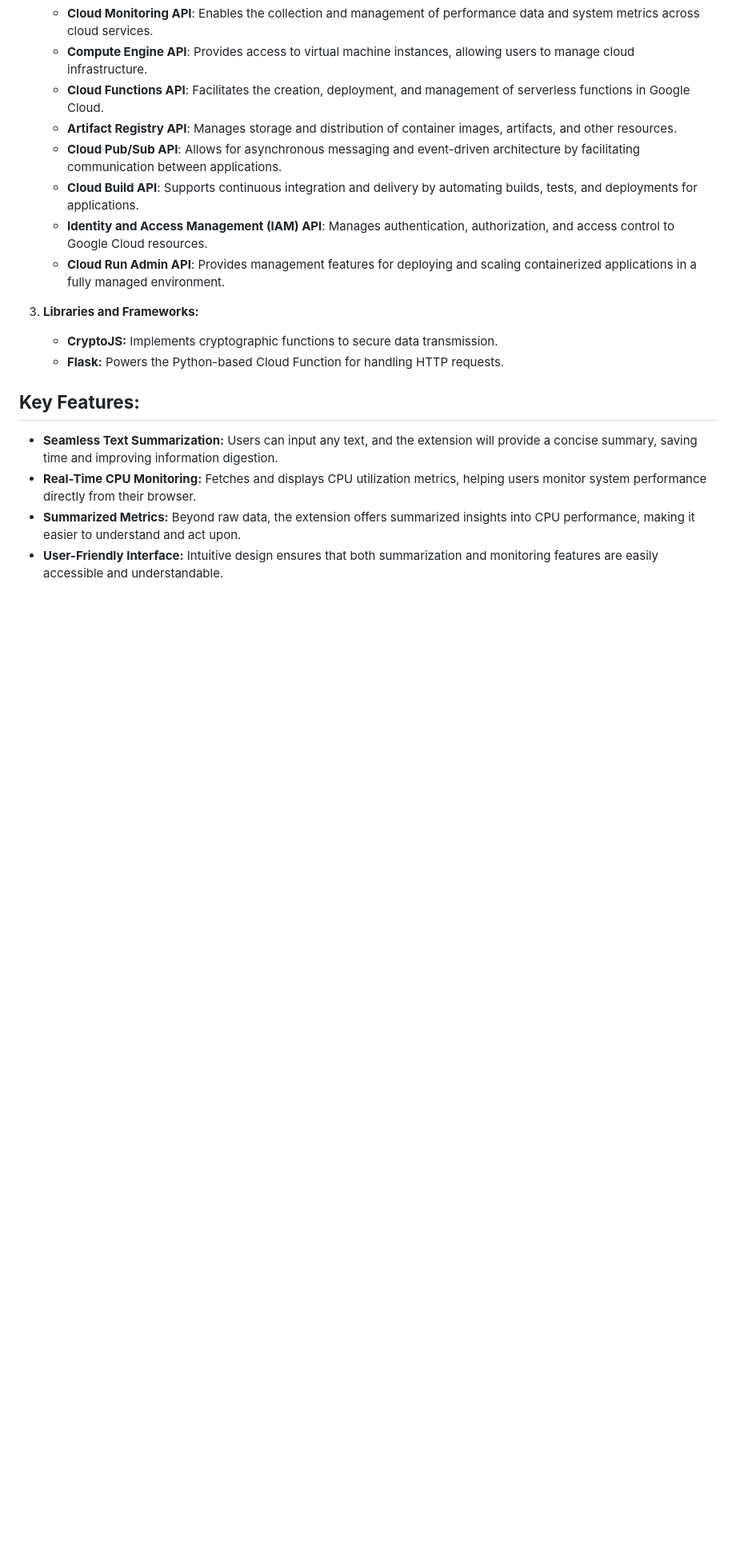
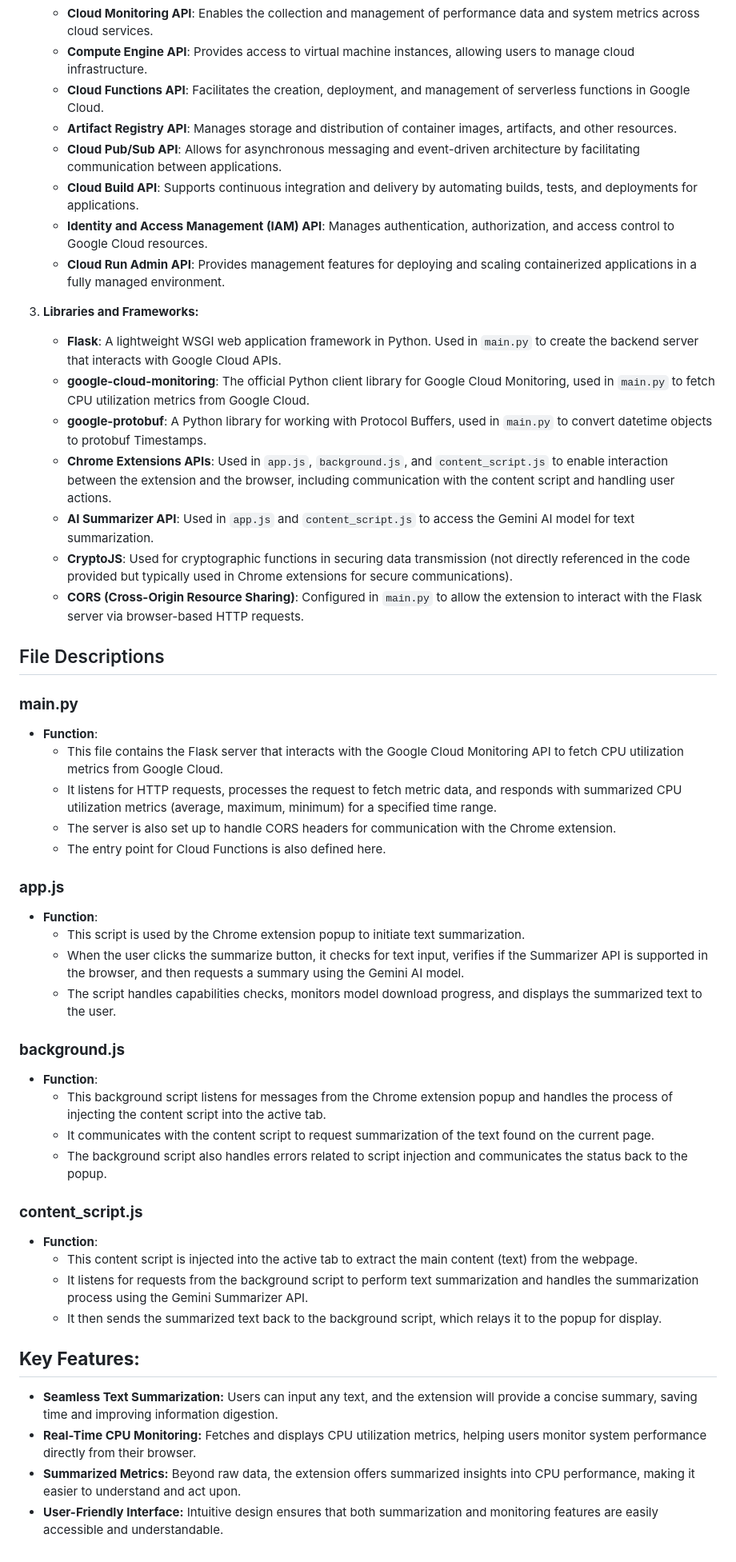
Before and after one commit to Karan-05/Chrome-extension-, a Markdown page: README.md, the part around the change. Shown: that part at 80% size. Rendered like a GitHub page; blank space fills up the shorter version.

```diff
--- a/README.md
+++ b/README.md
@@ -36,8 +36,40 @@ To demonstrate this concept, we initiated a VM instance on our Google Cloud Plat
    - **Cloud Run Admin API**: Provides management features for deploying and scaling containerized applications in a fully managed environment.
 
 3. **Libraries and Frameworks:**
-   - **CryptoJS:** Implements cryptographic functions to secure data transmission.
-   - **Flask:** Powers the Python-based Cloud Function for handling HTTP requests.
+   - **Flask**: A lightweight WSGI web application framework in Python. Used in `main.py` to create the backend server that interacts with Google Cloud APIs.
+   - **google-cloud-monitoring**: The official Python client library for Google Cloud Monitoring, used in `main.py` to fetch CPU utilization metrics from Google Cloud.
+   - **google-protobuf**: A Python library for working with Protocol Buffers, used in `main.py` to convert datetime objects to protobuf Timestamps.
+   - **Chrome Extensions APIs**: Used in `app.js`, `background.js`, and `content_script.js` to enable interaction between the extension and the browser, including communication with the content script and handling user actions.
+   - **AI Summarizer API**: Used in `app.js` and `content_script.js` to access the Gemini AI model for text summarization.
+   - **CryptoJS**: Used for cryptographic functions in securing data transmission (not directly referenced in the code provided but typically used in Chrome extensions for secure communications).
+   - **CORS (Cross-Origin Resource Sharing)**: Configured in `main.py` to allow the extension to interact with the Flask server via browser-based HTTP requests.
+
+## File Descriptions
+
+### **main.py**
+- **Function**:
+  - This file contains the Flask server that interacts with the Google Cloud Monitoring API to fetch CPU utilization metrics from Google Cloud.
+  - It listens for HTTP requests, processes the request to fetch metric data, and responds with summarized CPU utilization metrics (average, maximum, minimum) for a specified time range.
+  - The server is also set up to handle CORS headers for communication with the Chrome extension.
+  - The entry point for Cloud Functions is also defined here.
+
+### **app.js**
+- **Function**:
+  - This script is used by the Chrome extension popup to initiate text summarization.
+  - When the user clicks the summarize button, it checks for text input, verifies if the Summarizer API is supported in the browser, and then requests a summary using the Gemini AI model.
+  - The script handles capabilities checks, monitors model download progress, and displays the summarized text to the user.
+
+### **background.js**
+- **Function**:
+  - This background script listens for messages from the Chrome extension popup and handles the process of injecting the content script into the active tab.
+  - It communicates with the content script to request summarization of the text found on the current page.
+  - The background script also handles errors related to script injection and communicates the status back to the popup.
+
+### **content_script.js**
+- **Function**:
+  - This content script is injected into the active tab to extract the main content (text) from the webpage.
+  - It listens for requests from the background script to perform text summarization and handles the summarization process using the Gemini Summarizer API.
+  - It then sends the summarized text back to the background script, which relays it to the popup for display.
 
 ## **Key Features:**
 
```
